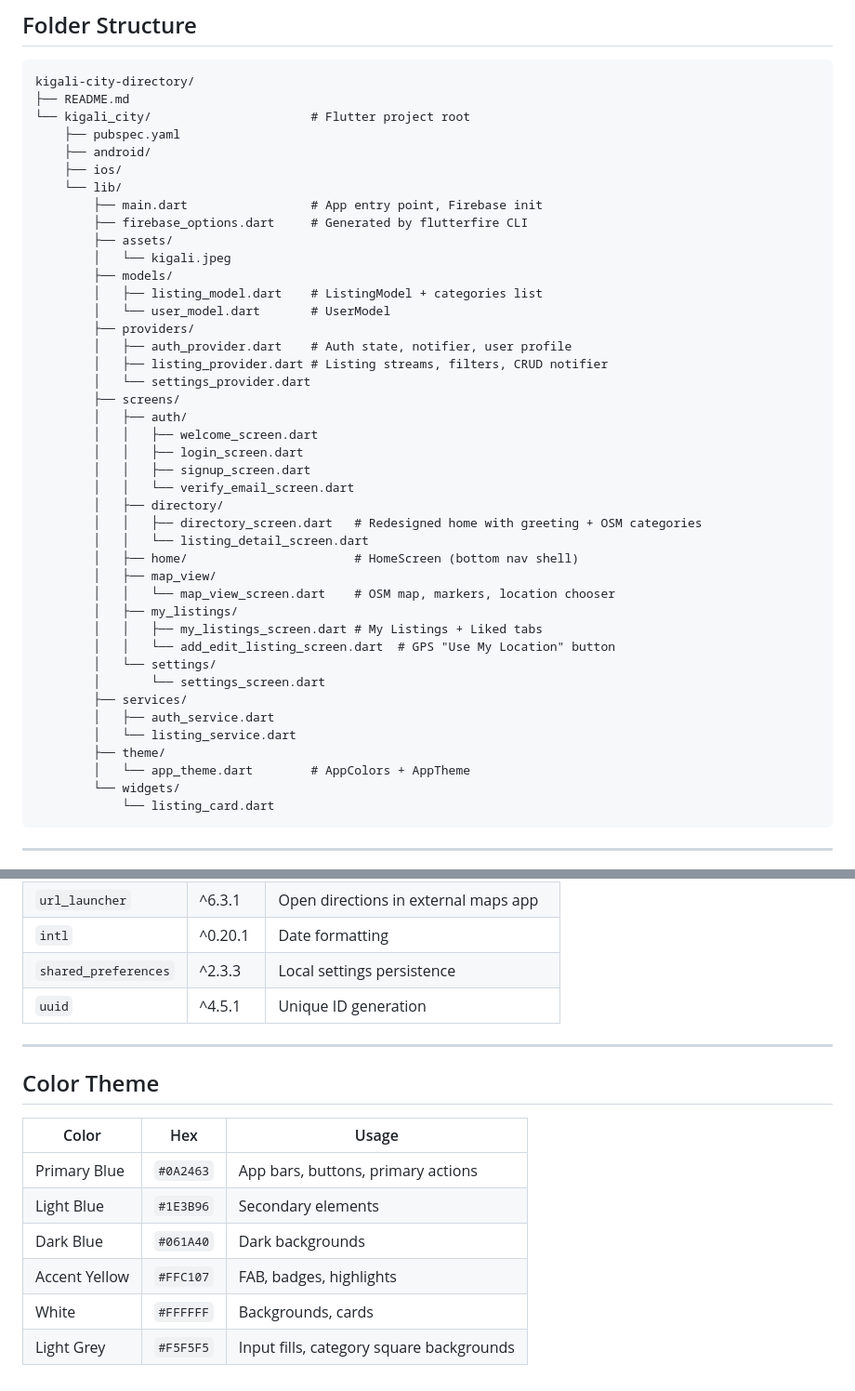
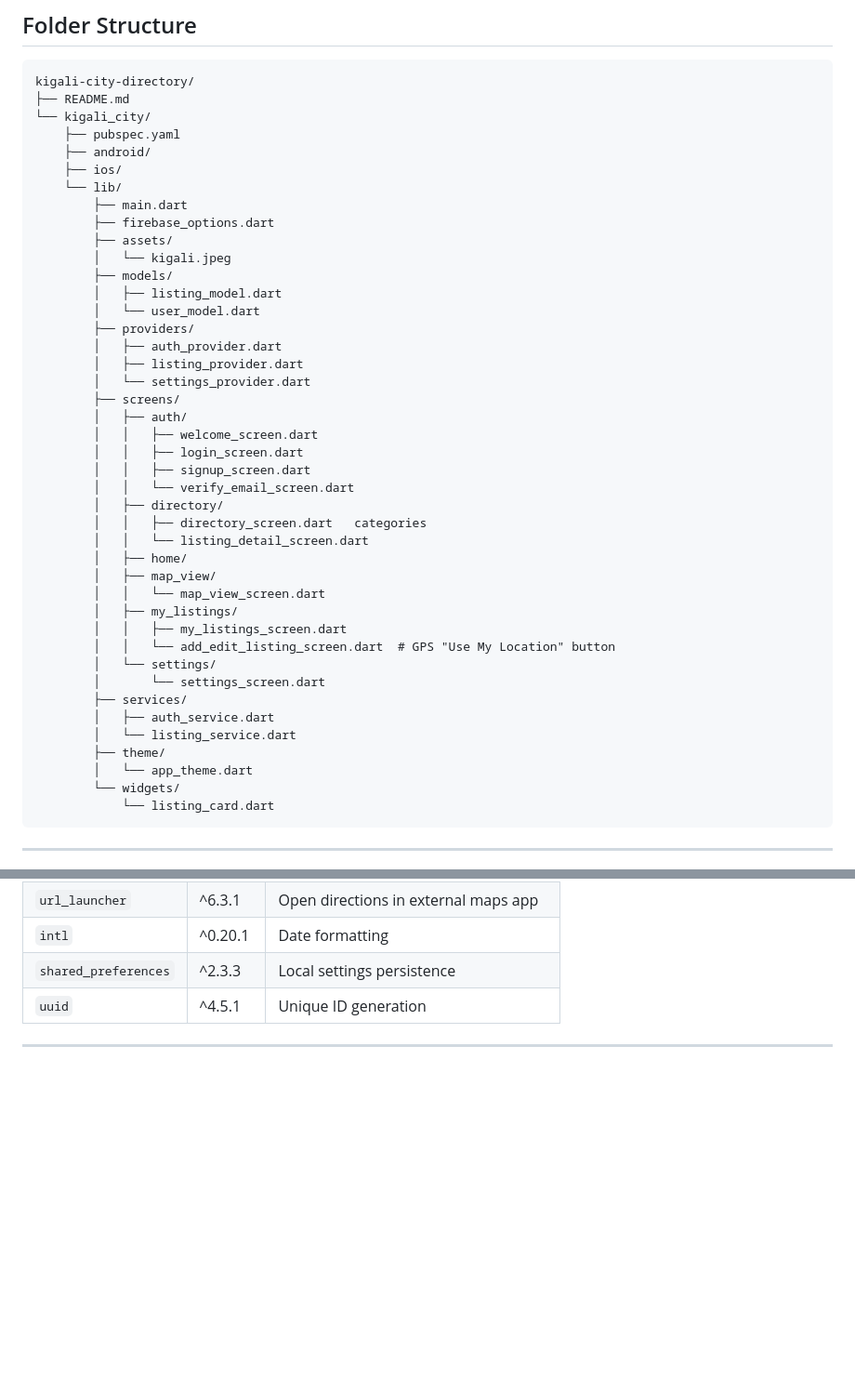
Before and after one commit to Eddydev-ALU/kigali-city-directory, a Markdown page: README.md, 2 parts joined by grey strips. Shown at 93% size. Drawn GitHub-style; blank space fills up the shorter version.

````diff
--- a/README.md
+++ b/README.md
@@ -135,21 +135,21 @@ AuthWrapper (auth gate)
 ```
 kigali-city-directory/
 ├── README.md
-└── kigali_city/                      # Flutter project root
+└── kigali_city/
     ├── pubspec.yaml
     ├── android/
     ├── ios/
     └── lib/
-        ├── main.dart                 # App entry point, Firebase init
-        ├── firebase_options.dart     # Generated by flutterfire CLI
+        ├── main.dart
+        ├── firebase_options.dart
         ├── assets/
         │   └── kigali.jpeg
         ├── models/
-        │   ├── listing_model.dart    # ListingModel + categories list
-        │   └── user_model.dart       # UserModel
+        │   ├── listing_model.dart
+        │   └── user_model.dart
         ├── providers/
-        │   ├── auth_provider.dart    # Auth state, notifier, user profile
-        │   ├── listing_provider.dart # Listing streams, filters, CRUD notifier
+        │   ├── auth_provider.dart
+        │   ├── listing_provider.dart
         │   └── settings_provider.dart
         ├── screens/
         │   ├── auth/
@@ -158,13 +158,13 @@ kigali-city-directory/
         │   │   ├── signup_screen.dart
         │   │   └── verify_email_screen.dart
         │   ├── directory/
-        │   │   ├── directory_screen.dart   # Redesigned home with greeting + OSM categories
+        │   │   ├── directory_screen.dart   categories
         │   │   └── listing_detail_screen.dart
-        │   ├── home/                       # HomeScreen (bottom nav shell)
+        │   ├── home/
         │   ├── map_view/
-        │   │   └── map_view_screen.dart    # OSM map, markers, location chooser
+        │   │   └── map_view_screen.dart
         │   ├── my_listings/
-        │   │   ├── my_listings_screen.dart # My Listings + Liked tabs
+        │   │   ├── my_listings_screen.dart
         │   │   └── add_edit_listing_screen.dart  # GPS "Use My Location" button
         │   └── settings/
         │       └── settings_screen.dart
@@ -172,7 +172,7 @@ kigali-city-directory/
         │   ├── auth_service.dart
         │   └── listing_service.dart
         ├── theme/
-        │   └── app_theme.dart        # AppColors + AppTheme
+        │   └── app_theme.dart
         └── widgets/
             └── listing_card.dart
 ```
@@ -217,14 +217,3 @@ flutter build ipa
 | `uuid` | ^4.5.1 | Unique ID generation |
 
 ---
-
-## Color Theme
-
-| Color | Hex | Usage |
-|---|---|---|
-| Primary Blue | `#0A2463` | App bars, buttons, primary actions |
-| Light Blue | `#1E3B96` | Secondary elements |
-| Dark Blue | `#061A40` | Dark backgrounds |
-| Accent Yellow | `#FFC107` | FAB, badges, highlights |
-| White | `#FFFFFF` | Backgrounds, cards |
-| Light Grey | `#F5F5F5` | Input fills, category square backgrounds |
````
